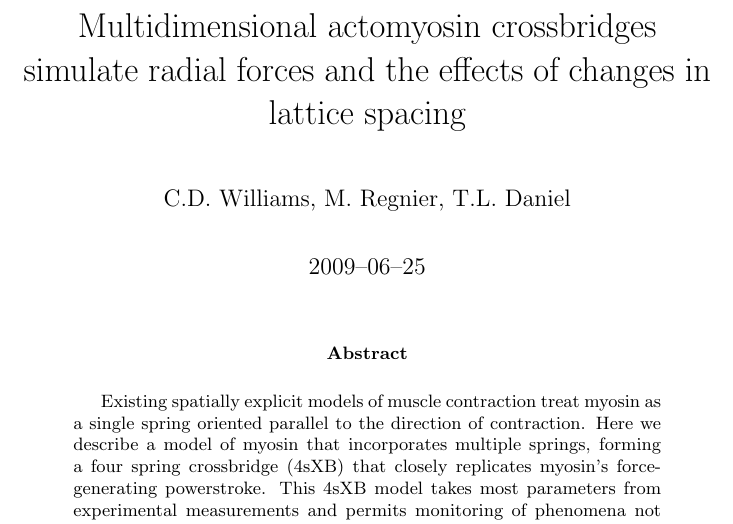
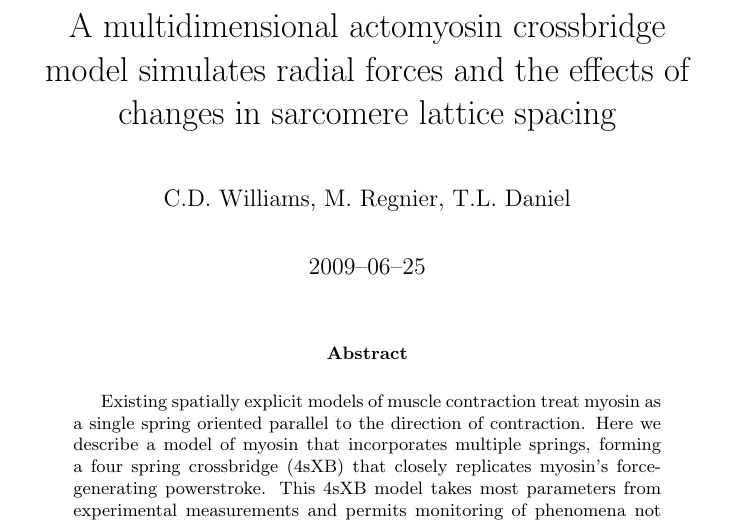
Before and after one commit to cdw/crossbridge, a LaTeX paper (paper/SingleXB.tex): part of page 1 of 19, cut at the place of the change. Compiled offline with pdfLaTeX.

Commit message:
Small edits to the paper.

```diff
--- a/paper/SingleXB.tex
+++ b/paper/SingleXB.tex
@@ -12,12 +12,12 @@
 \addtolength{\parskip}{\baselineskip}
 \setlength{\parindent}{0in}
 
-% Multipart figures
+% Multi-part figures
 %\usepackage{subfigure}
 % Package for including code in the document
 %\usepackage{listings}
 
-\title{Multidimensional actomyosin crossbridges simulate radial forces and the effects of changes in lattice spacing}
+\title{A multidimensional actomyosin crossbridge model simulates radial forces and the effects of changes in sarcomere lattice spacing}
 \author{C.D.\ Williams, M.\ Regnier, T.L.\ Daniel}
 \date{2009--06--25}
 % header (end)
```
Also changed, not shown: paper/SingleXB.tex (2 more changed lines).
